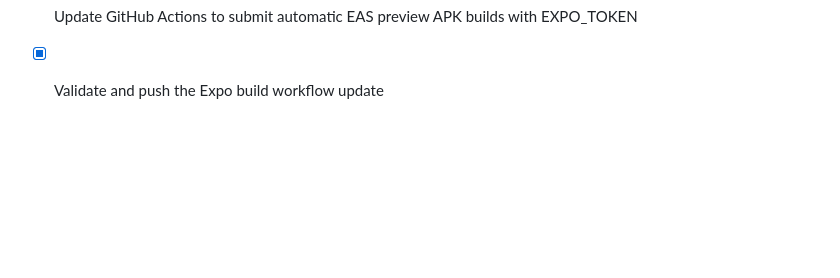
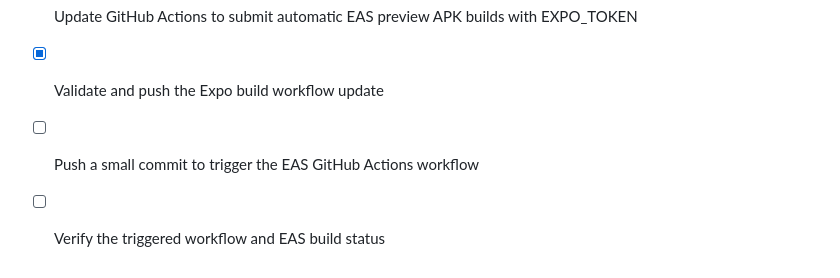
Before and after one commit to streetpandacyber/ANDROID-APKS-BY-JM, a Markdown page: todo.md, the part around the change. GitHub-like rendering; blank space fills up the shorter version.

Commit message:
chore: trigger Expo EAS build workflow

```diff
--- a/todo.md
+++ b/todo.md
@@ -249,3 +249,5 @@
 - [ ] Verify Expo and GitHub build-path connection and document required setup
 - [x] Update GitHub Actions to submit automatic EAS preview APK builds with EXPO_TOKEN
 - [x] Validate and push the Expo build workflow update
+- [ ] Push a small commit to trigger the EAS GitHub Actions workflow
+- [ ] Verify the triggered workflow and EAS build status
```
